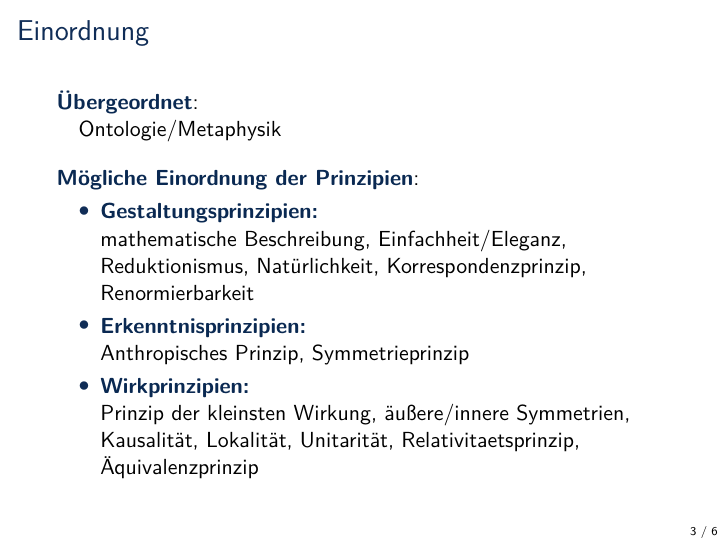
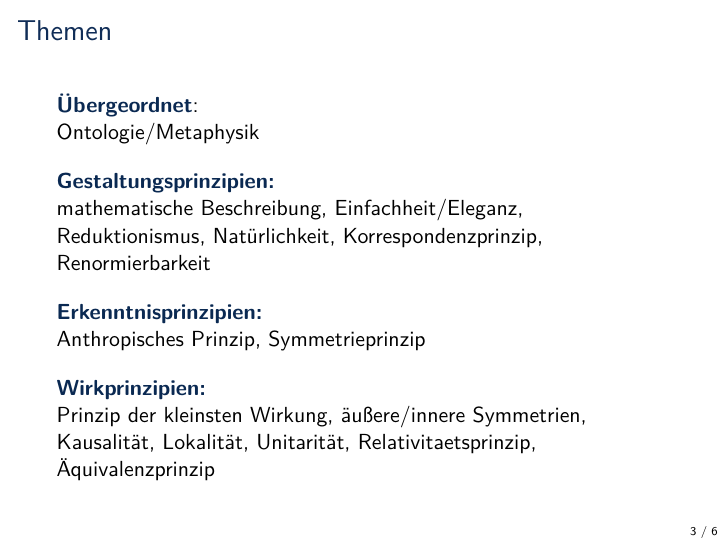
Before and after one commit to Expander/talk-olang-2018, LaTeX slides (talk.tex): page 3 of 6. Compiled offline with pdfLaTeX.

Commit message:
reformat Themen page

```diff
--- a/talk.tex
+++ b/talk.tex
@@ -125,21 +125,18 @@
 
 %%%%%%%%%%%%%%%%%%%%%%%%%%%%%%%%%%%%%%%%
 
-\begin{frame}{Einordnung}
+\begin{frame}{Themen}
   \emph{Übergeordnet}:\\
-  ~~~Ontologie/Metaphysik\\[1em]
-  \emph{Mögliche Einordnung der Prinzipien}:\\
-  \begin{itemize}
-  \item \emph{Gestaltungsprinzipien:}\\
-    mathematische Beschreibung, Einfachheit/Eleganz, Reduktionismus,
-    Natürlichkeit, Korrespondenzprinzip, Renormierbarkeit
-  \item \emph{Erkenntnisprinzipien:}\\
-    Anthropisches Prinzip, Symmetrieprinzip
-  \item \emph{Wirkprinzipien:}\\
-    Prinzip der kleinsten Wirkung, äußere/innere Symmetrien,
-    Kausalität, Lokalität, Unitarität, Relativitaetsprinzip,
-    Äquivalenzprinzip
-  \end{itemize}
+  Ontologie/Metaphysik\\[1em]
+  \emph{Gestaltungsprinzipien:}\\
+  mathematische Beschreibung, Einfachheit/Eleganz, Reduktionismus,
+  Natürlichkeit, Korrespondenzprinzip, Renormierbarkeit\\[1em]
+  \emph{Erkenntnisprinzipien:}\\
+  Anthropisches Prinzip, Symmetrieprinzip\\[1em]
+  \emph{Wirkprinzipien:}\\
+  Prinzip der kleinsten Wirkung, äußere/innere Symmetrien,
+  Kausalität, Lokalität, Unitarität, Relativitaetsprinzip,
+  Äquivalenzprinzip
 \end{frame}
 
 %%%%%%%%%%%%%%%%%%%%%%%%%%%%%%%%%%%%%%%%
```
